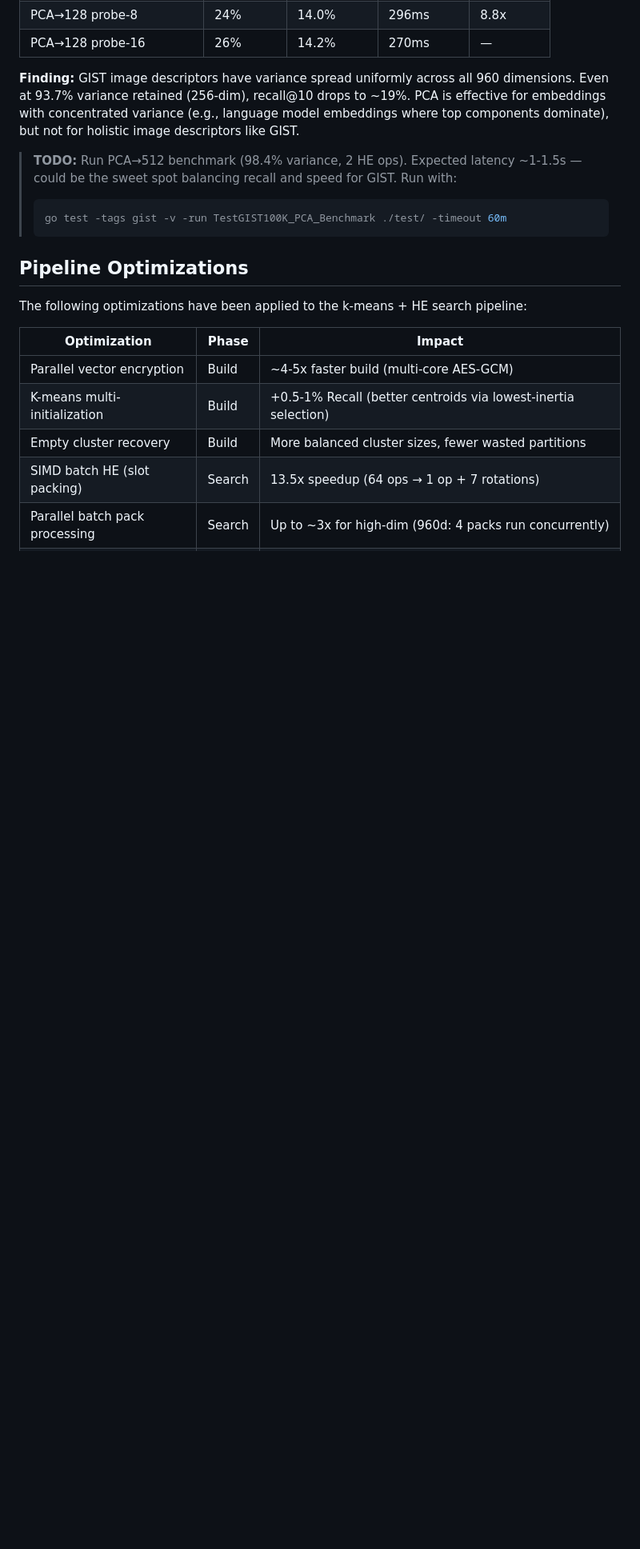
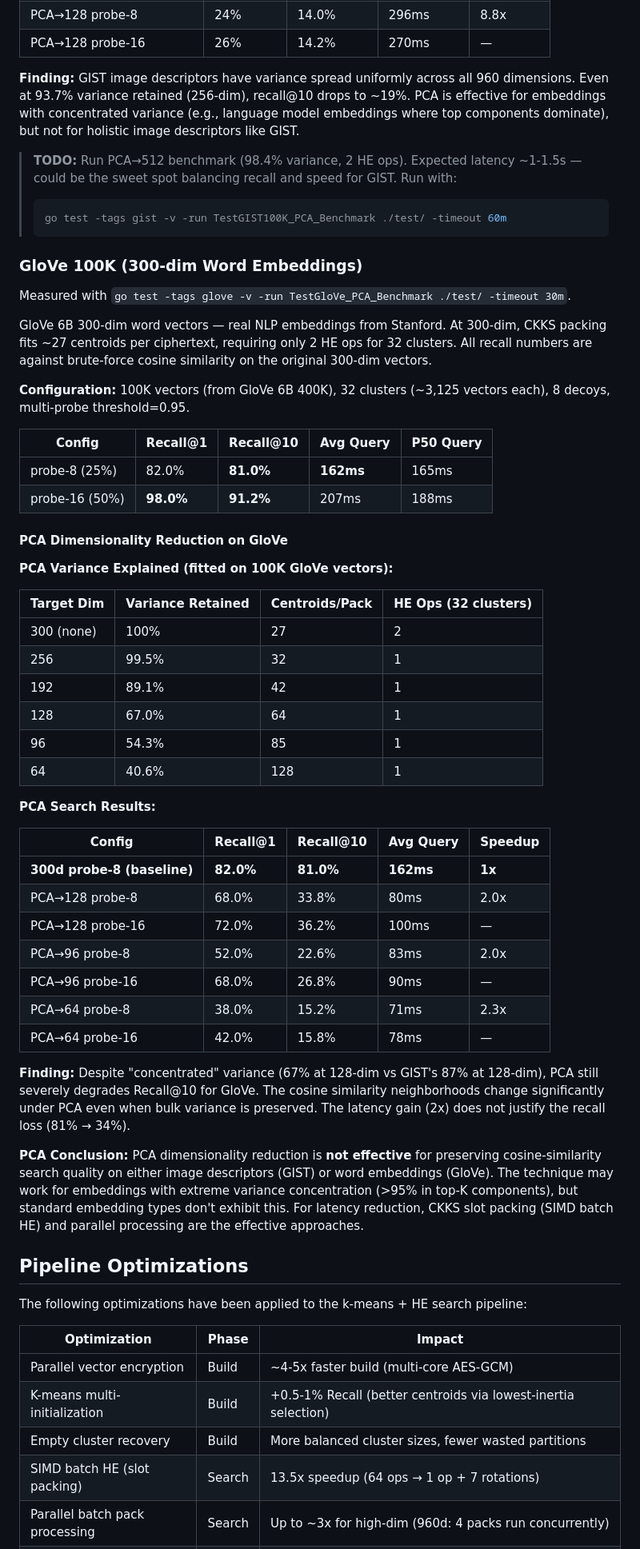
Before and after one commit to Prasad-178/opaque, a Markdown page: docs/BENCHMARKS.md, the part around one of its changes. Shown at 80% size. GitHub-like rendering; blank space fills up the shorter version.

Commit message:
bench: GloVe 100K PCA results — PCA ineffective for cosine search
GloVe 6B 300d benchmark results on 100K word vectors:
- Baseline probe-8: 82% R@1, 81% R@10, 162ms
- Baseline probe-16: 98% R@1, 91.2% R@10, 207ms
- PCA→128: 2x faster (80ms) but recall drops to 34%

PCA conclusion: dimensionality reduction destroys cosine similarity
neighborhoods for both image descriptors (GIST) and word embeddings
(GloVe), even when bulk variance is preserved. SIMD batch HE and
parallelization remain the effective latency reduction approaches.

Also documents heap-based top-K and pre-sized score map optimizations.

Co-Authored-By: Claude Opus 4.6 <noreply@anthropic.com>

````diff
--- a/docs/BENCHMARKS.md
+++ b/docs/BENCHMARKS.md
@@ -167,6 +167,48 @@ PCA is applied client-side before CKKS encryption — zero privacy impact. Recal
 > go test -tags gist -v -run TestGIST100K_PCA_Benchmark ./test/ -timeout 60m
 > ```
 
+### GloVe 100K (300-dim Word Embeddings)
+
+Measured with `go test -tags glove -v -run TestGloVe_PCA_Benchmark ./test/ -timeout 30m`.
+
+GloVe 6B 300-dim word vectors — real NLP embeddings from Stanford. At 300-dim, CKKS packing fits ~27 centroids per ciphertext, requiring only 2 HE ops for 32 clusters. All recall numbers are against brute-force cosine similarity on the original 300-dim vectors.
+
+**Configuration:** 100K vectors (from GloVe 6B 400K), 32 clusters (~3,125 vectors each), 8 decoys, multi-probe threshold=0.95.
+
+| Config | Recall@1 | Recall@10 | Avg Query | P50 Query |
+|--------|----------|-----------|-----------|-----------|
+| probe-8 (25%) | 82.0% | **81.0%** | **162ms** | 165ms |
+| probe-16 (50%) | **98.0%** | **91.2%** | 207ms | 188ms |
+
+#### PCA Dimensionality Reduction on GloVe
+
+**PCA Variance Explained (fitted on 100K GloVe vectors):**
+
+| Target Dim | Variance Retained | Centroids/Pack | HE Ops (32 clusters) |
+|-----------|-------------------|----------------|---------------------|
+| 300 (none) | 100% | 27 | 2 |
+| 256 | 99.5% | 32 | 1 |
+| 192 | 89.1% | 42 | 1 |
+| 128 | 67.0% | 64 | 1 |
+| 96 | 54.3% | 85 | 1 |
+| 64 | 40.6% | 128 | 1 |
+
+**PCA Search Results:**
+
+| Config | Recall@1 | Recall@10 | Avg Query | Speedup |
+|--------|----------|-----------|-----------|---------|
+| **300d probe-8 (baseline)** | **82.0%** | **81.0%** | **162ms** | **1x** |
+| PCA→128 probe-8 | 68.0% | 33.8% | 80ms | 2.0x |
+| PCA→128 probe-16 | 72.0% | 36.2% | 100ms | — |
+| PCA→96 probe-8 | 52.0% | 22.6% | 83ms | 2.0x |
+| PCA→96 probe-16 | 68.0% | 26.8% | 90ms | — |
+| PCA→64 probe-8 | 38.0% | 15.2% | 71ms | 2.3x |
+| PCA→64 probe-16 | 42.0% | 15.8% | 78ms | — |
+
+**Finding:** Despite "concentrated" variance (67% at 128-dim vs GIST's 87% at 128-dim), PCA still severely degrades Recall@10 for GloVe. The cosine similarity neighborhoods change significantly under PCA even when bulk variance is preserved. The latency gain (2x) does not justify the recall loss (81% → 34%).
+
+**PCA Conclusion:** PCA dimensionality reduction is **not effective** for preserving cosine-similarity search quality on either image descriptors (GIST) or word embeddings (GloVe). The technique may work for embeddings with extreme variance concentration (>95% in top-K components), but standard embedding types don't exhibit this. For latency reduction, CKKS slot packing (SIMD batch HE) and parallel processing are the effective approaches.
+
 ## Pipeline Optimizations
 
 The following optimizations have been applied to the k-means + HE search pipeline:
````
Also changed, not shown: other parts of docs/BENCHMARKS.md (+7 -1 lines).
